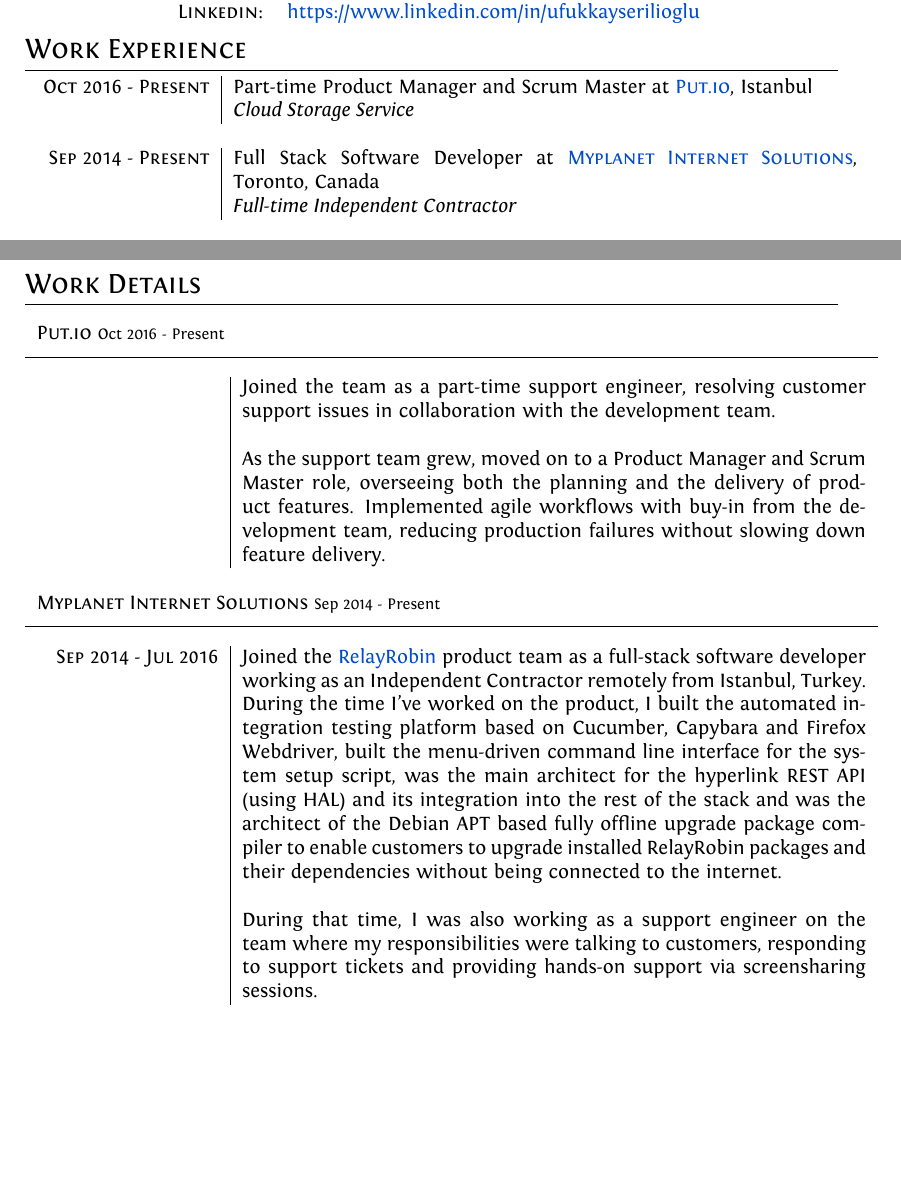
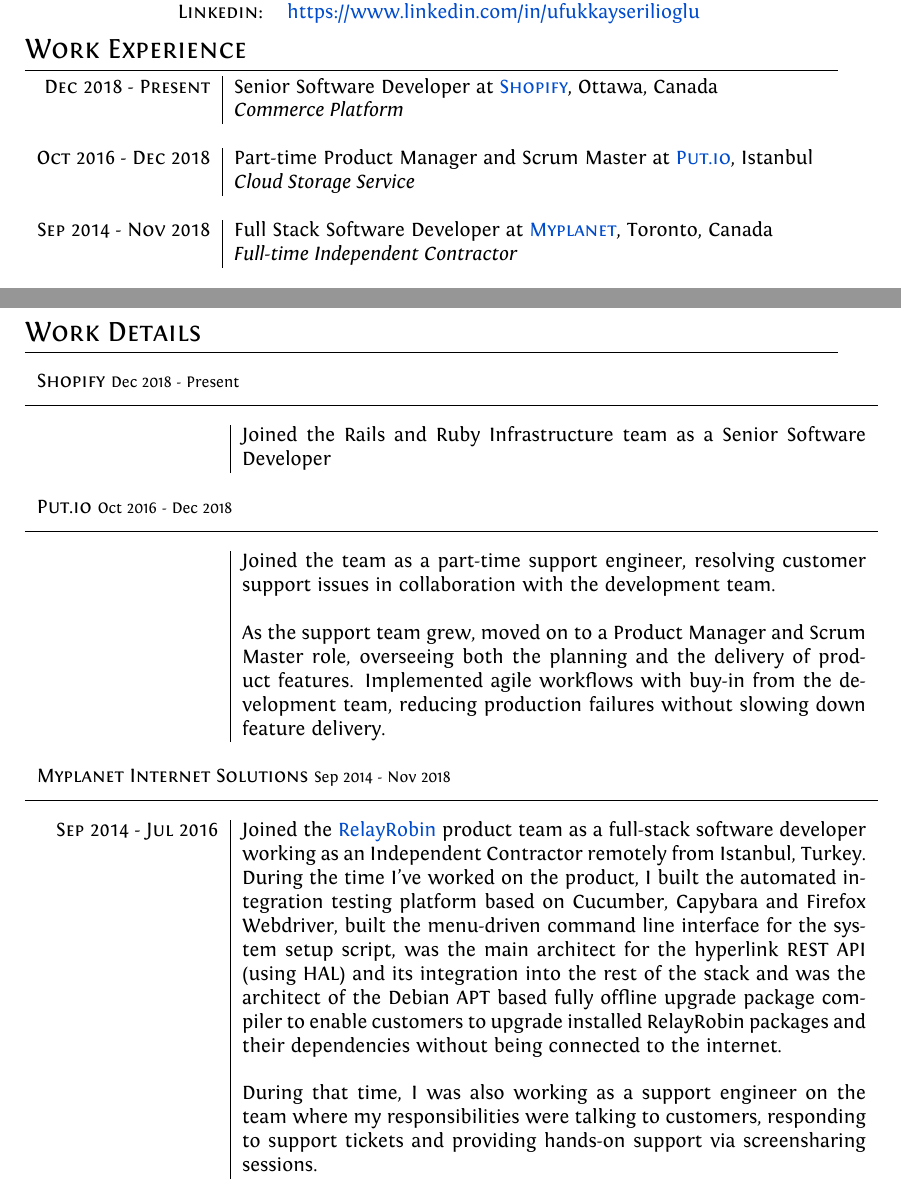
Before and after one commit to paracycle/Resume, a LaTeX CV (Ufuk-Kayserilioglu-Resume.tex): two parts of pages 1 and 2 of 7, joined at a grey line, cut so that both start at the same text, the shorter picture padded with empty space. Compiled offline with XeLaTeX.

Commit message:
Update Work Experience

```diff
--- a/Ufuk-Kayserilioglu-Resume.tex
+++ b/Ufuk-Kayserilioglu-Resume.tex
@@ -73,12 +73,17 @@
 %Section: Work Experience at the top
 \section{Work Experience}
 \begin{tabular}{r|p{11cm}}
-  \textsc{Oct 2016 - Present}   & Part-time Product Manager and Scrum Master at \href{https://put.io}{\textsc{Put.io}}, Istanbul \\
+  \textsc{Dec 2018 - Present}   & Senior Software Developer at \href{https://shopify.com}{\textsc{Shopify}}, Ottawa, Canada \\
+                                & \emph{Commerce Platform} \\
+
+  \multicolumn{2}{c}{} \\
+
+  \textsc{Oct 2016 - Dec 2018}  & Part-time Product Manager and Scrum Master at \href{https://put.io}{\textsc{Put.io}}, Istanbul \\
                                 & \emph{Cloud Storage Service} \\
 
   \multicolumn{2}{c}{} \\
 
-  \textsc{Sep 2014 - Present}   & Full Stack Software Developer at \href{https://www.myplanet.com}{\textsc{Myplanet Internet Solutions}}, Toronto, Canada \\
+  \textsc{Sep 2014 - Nov 2018}  & Full Stack Software Developer at \href{https://www.myplanet.com}{\textsc{Myplanet}}, Toronto, Canada \\
                                 & \emph{Full-time Independent Contractor} \\
 
   \multicolumn{2}{c}{} \\
@@ -131,7 +136,13 @@
 %Section: Work Details
 \section{Work Details}
 \begin{longtable}{r|p{11cm}}
-  \exptitle{Put.io}{Oct 2016 - Present}
+  \exptitle{Shopify}{Dec 2018 - Present}
+
+                                & Joined the Rails and Ruby Infrastructure team as a Senior Software Developer \\
+
+  \multicolumn{2}{c}{} \\
+
+  \exptitle{Put.io}{Oct 2016 - Dec 2018}
 
                                 &  Joined the team as a part-time support engineer, resolving customer support issues in collaboration with the development team. \\
                                 & \\
@@ -139,5 +150,5 @@
 
   \multicolumn{2}{c}{} \\
 
-  \exptitle{Myplanet Internet Solutions}{Sep 2014 - Present}
+  \exptitle{Myplanet Internet Solutions}{Sep 2014 - Nov 2018}
 
```
Also changed, not shown: Ufuk-Kayserilioglu-Resume.tex (6 more changed lines).
